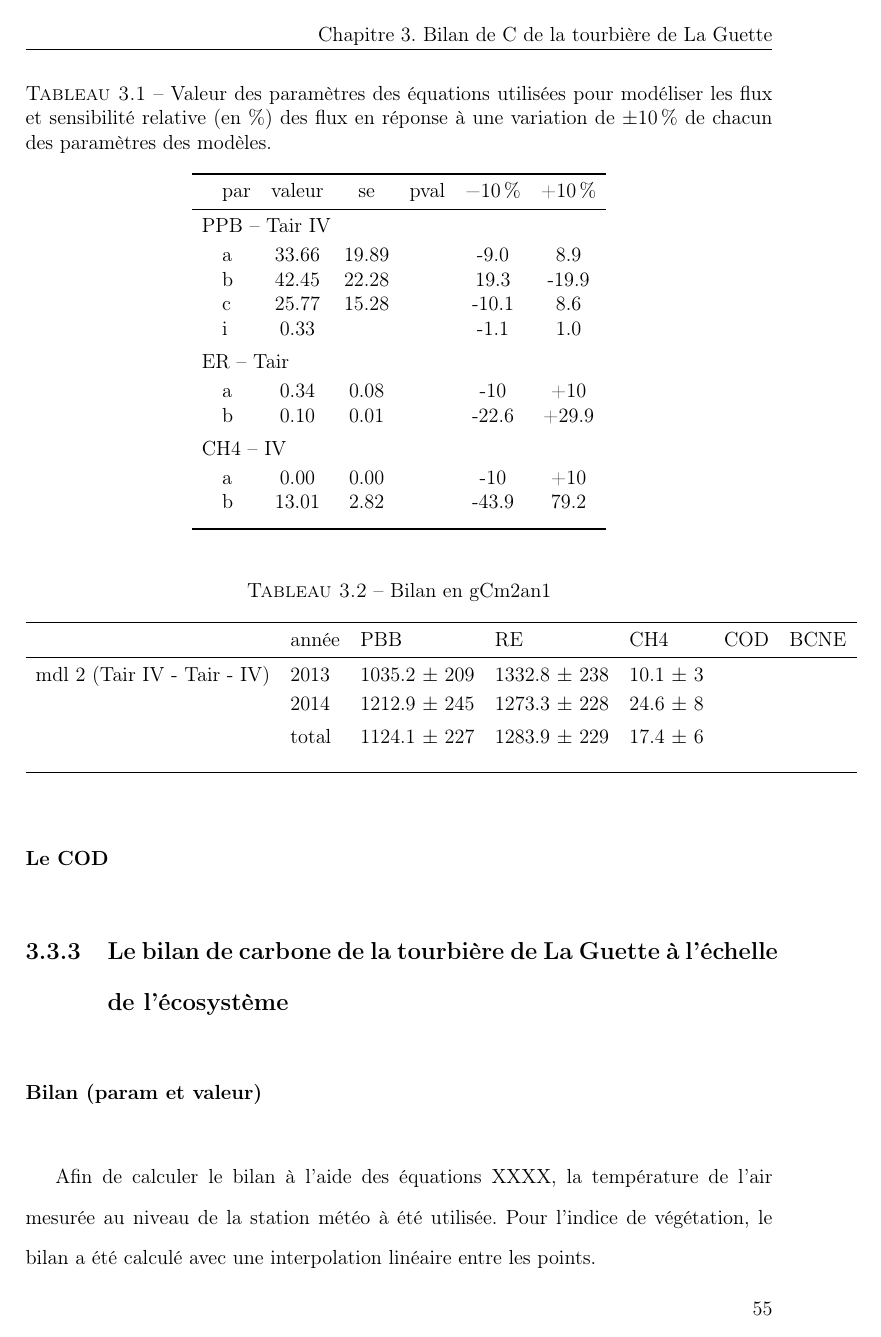
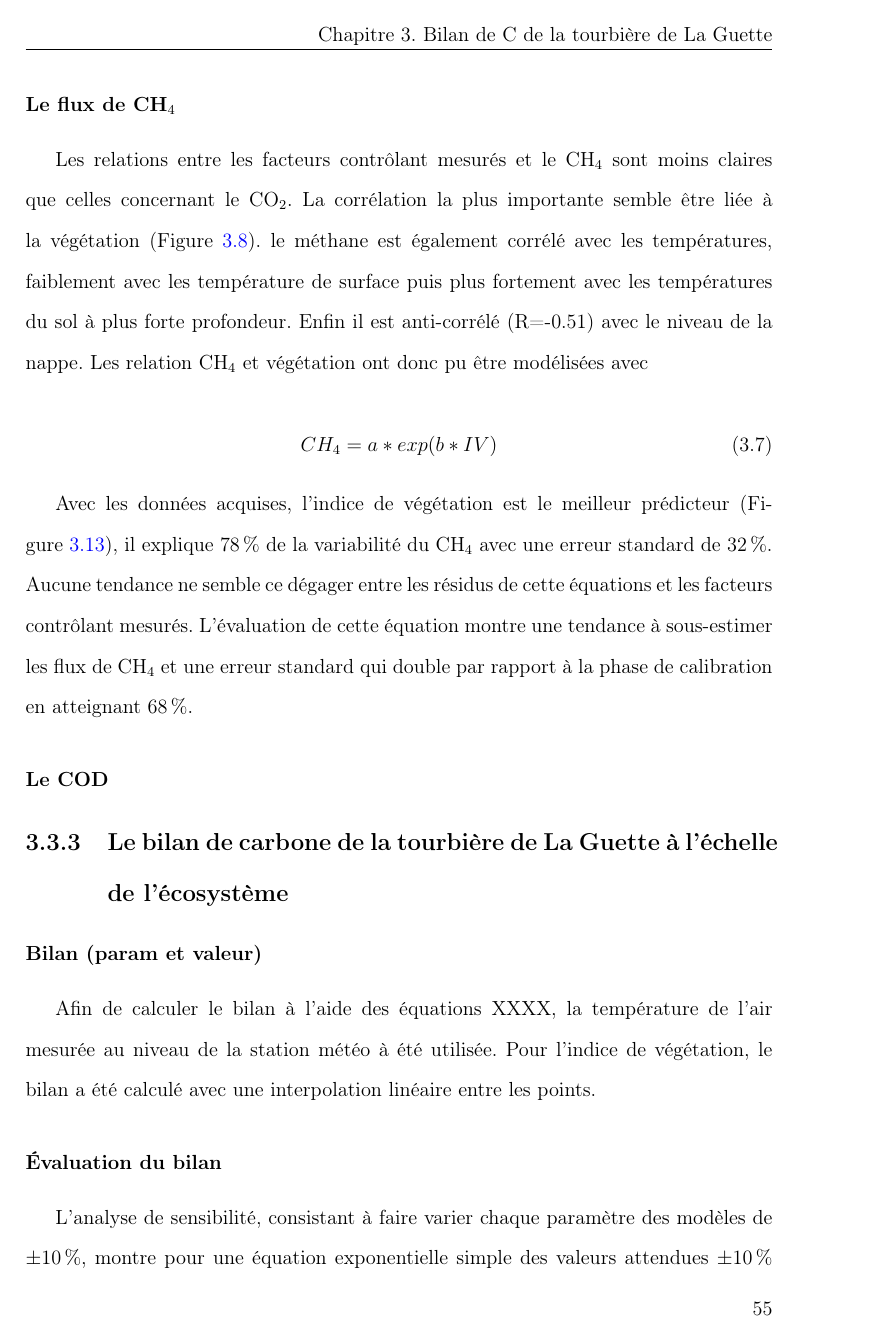
Before and after one commit to dangelob/manuscript, a LaTeX thesis (phdthesis.tex, which reads content/chapitre3.tex): page 65 of 85. Compiled offline with pdfLaTeX.

Commit message:
rwk mdl select CH4

```diff
--- a/content/chapitre3.tex
+++ b/content/chapitre3.tex
@@ -375,3 +377,5 @@ De l'autre l'évaluation de l'équation~\ref{eq:RE_TH} montre une erreur standar
 \label{fig:CH4_mdl}
 \end{figure}
 
+Les relations entre les facteurs contrôlant mesurés et le \chh sont moins claires que celles concernant le \coo.
+La corrélation la plus importante semble être liée à la végétation (Figure~\ref{fig:Fl_FC}).
@@ -381,5 +382,14 @@ Avec les données acquises, le recouvrement les herbacées H est le meilleur pr
 le méthane est également corrélé avec les températures, faiblement avec les température de surface puis plus fortement avec les températures du sol à plus forte profondeur.
 Enfin il est anti-corrélé (R=-0.51) avec le niveau de la nappe.
+Les relation \chh et végétation ont donc pu être modélisées avec
+
+\begin{equation} \label{eq:CH4_H}
+CH_{4} = a*exp(b*IV)
+\end{equation}
+
+Avec les données acquises, l'indice de végétation est le meilleur prédicteur (Figure~\ref{fig:CH4_mdl}), il explique \SI{78}{\percent} de la variabilité du \chh avec une erreur standard de \SI{32}{\percent}.
+Aucune tendance ne semble ce dégager entre les résidus de cette équations et les facteurs contrôlant mesurés.
+L'évaluation de cette équation montre une tendance à sous-estimer les flux de \chh et une erreur standard qui double par rapport à la phase de calibration en atteignant \SI{68}{\percent}.
 
 %bortoluzzi veg
 %Alm 1999 T -30 cm
```
Also changed, not shown: content/chapitre3.tex (5 more changed lines).
